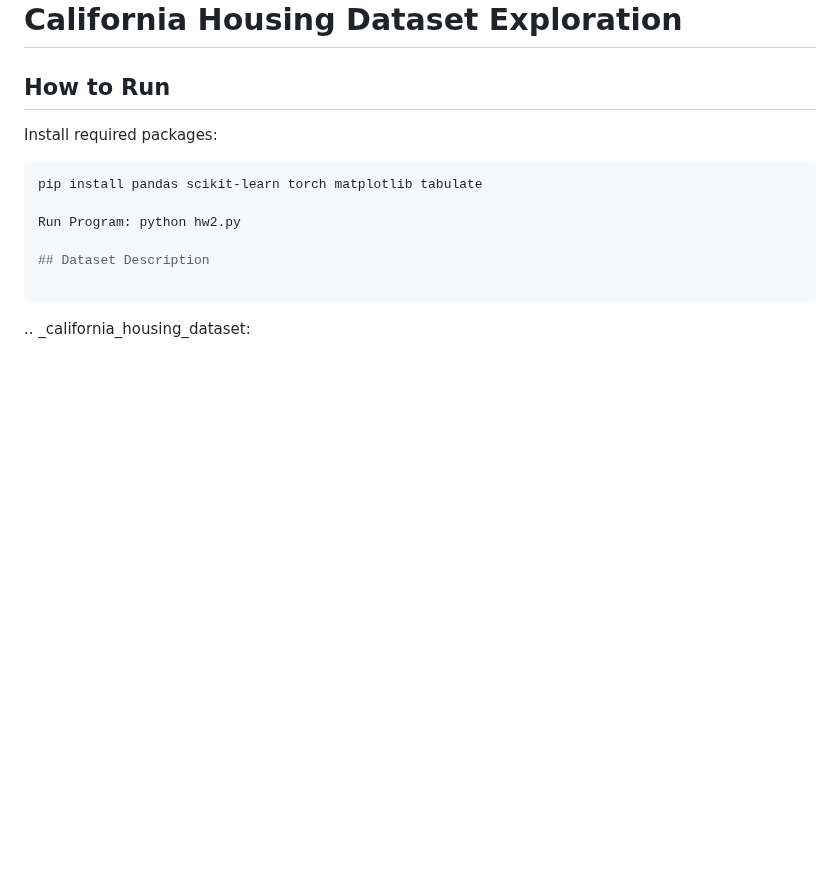
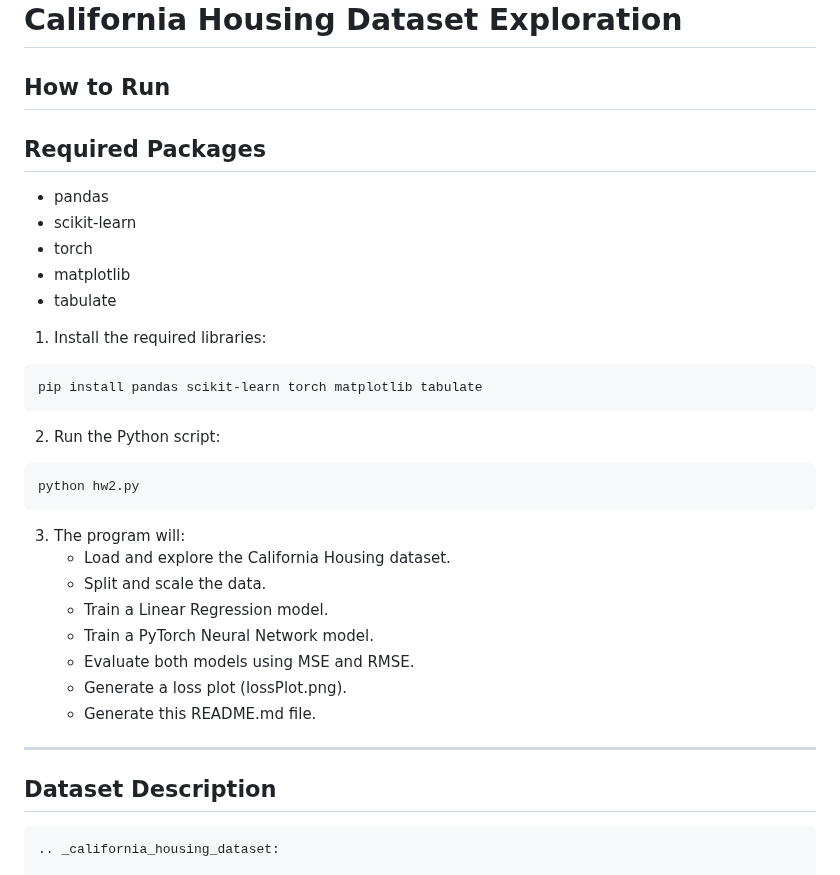
Before and after one commit to hmorgan5/CSCI-4425-M01-Hunter-M., a Markdown page: assignment2/README.md, the part around one of its changes. Drawn GitHub-style; blank space fills up the shorter version.

````diff
--- a/assignment2/README.md
+++ b/assignment2/README.md
@@ -2,12 +2,36 @@
 
 ## How to Run
 
-Install required packages:
+## Required Packages
+
+- pandas
+- scikit-learn
+- torch
+- matplotlib
+- tabulate
+
+1. Install the required libraries:
 
 ```bash
 pip install pandas scikit-learn torch matplotlib tabulate
+```
 
-Run Program: python hw2.py
+2. Run the Python script:
+
+```bash
+python hw2.py
+```
+
+3. The program will:
+   - Load and explore the California Housing dataset.
+   - Split and scale the data.
+   - Train a Linear Regression model.
+   - Train a PyTorch Neural Network model.
+   - Evaluate both models using MSE and RMSE.
+   - Generate a loss plot (lossPlot.png).
+   - Generate this README.md file.
+
+---
 
 ## Dataset Description
 
````
Also changed, not shown: other parts of assignment2/README.md (+27 -21 lines), assignment2/lossPlot.png, 1 other file.
